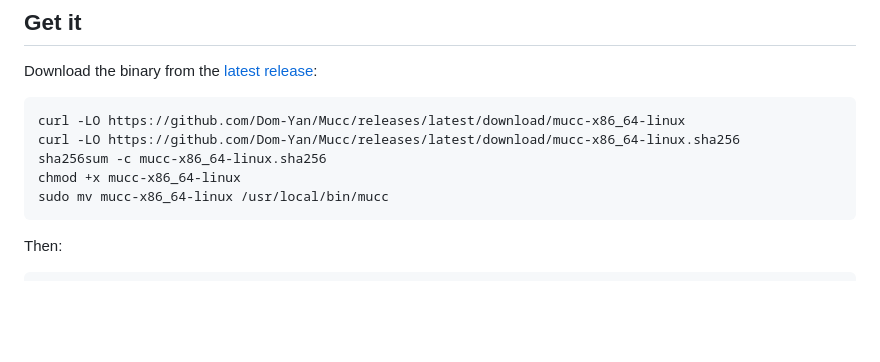
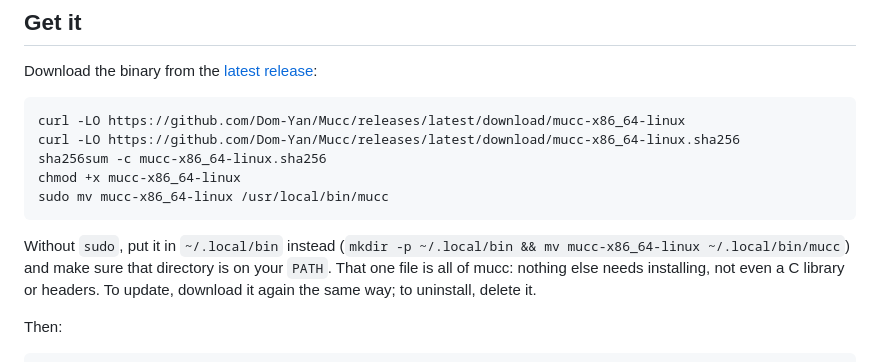
Before and after one commit to Dom-Yan/Mucc, a Markdown page: README.md, the part around the change. GitHub-like rendering; blank space fills up the shorter version.

Commit message:
README: install without sudo, update and uninstall
The binary can go in ~/.local/bin instead; it's the only file mucc needs, so updating is downloading it again and uninstalling is deleting it.

````diff
--- a/README.md
+++ b/README.md
@@ -25,6 +25,12 @@ sha256sum -c mucc-x86_64-linux.sha256
 chmod +x mucc-x86_64-linux
 sudo mv mucc-x86_64-linux /usr/local/bin/mucc
 ```
+
+Without `sudo`, put it in `~/.local/bin` instead (`mkdir -p ~/.local/bin &&
+mv mucc-x86_64-linux ~/.local/bin/mucc`) and make sure that directory is on
+your `PATH`. That one file is all of mucc: nothing else needs installing,
+not even a C library or headers. To update, download it again the same
+way; to uninstall, delete it.
 
 Then:
 
````
